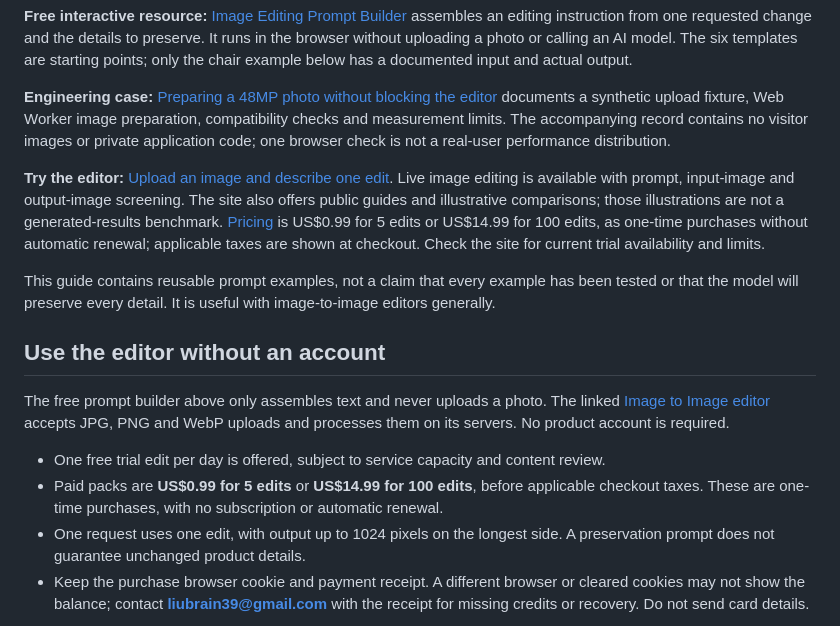
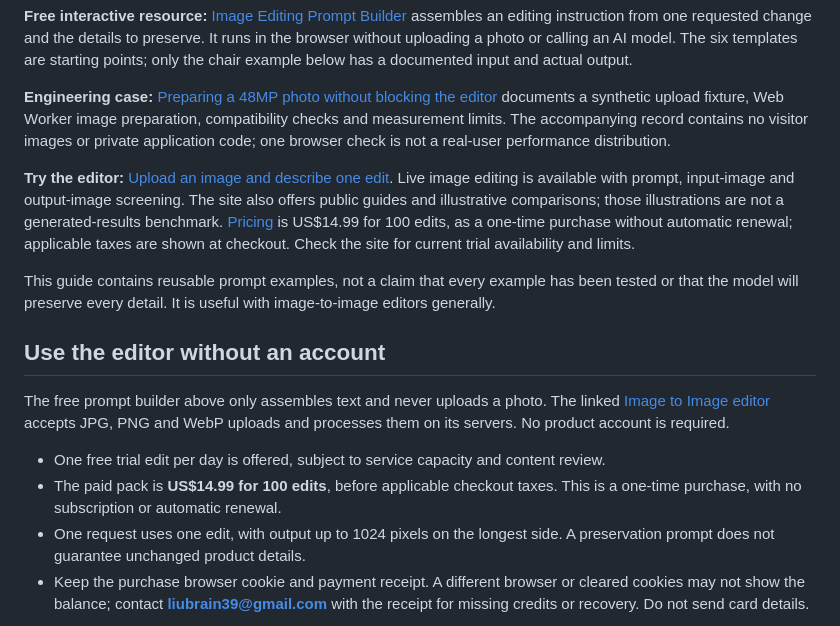
Before and after one commit to liubrain39/image-to-image-prompt-guide, a Markdown page: README.md, the part around the change. GitHub-like rendering.

Commit message:
docs: remove retired small pack from public prompt guide

```diff
--- a/README.md
+++ b/README.md
@@ -6,7 +6,7 @@ A practical guide to describing image edits: one change, an explicit preservatio
 
 **Engineering case:** [Preparing a 48MP photo without blocking the editor](https://liubrain39.github.io/image-to-image-prompt-guide/large-image-preparation.html) documents a synthetic upload fixture, Web Worker image preparation, compatibility checks and measurement limits. The accompanying record contains no visitor images or private application code; one browser check is not a real-user performance distribution.
 
-**Try the editor:** [Upload an image and describe one edit](https://imagetoimage.dev/#editor). Live image editing is available with prompt, input-image and output-image screening. The site also offers public guides and illustrative comparisons; those illustrations are not a generated-results benchmark. [Pricing](https://imagetoimage.dev/pricing) is US$0.99 for 5 edits or US$14.99 for 100 edits, as one-time purchases without automatic renewal; applicable taxes are shown at checkout. Check the site for current trial availability and limits.
+**Try the editor:** [Upload an image and describe one edit](https://imagetoimage.dev/#editor). Live image editing is available with prompt, input-image and output-image screening. The site also offers public guides and illustrative comparisons; those illustrations are not a generated-results benchmark. [Pricing](https://imagetoimage.dev/pricing) is US$14.99 for 100 edits, as a one-time purchase without automatic renewal; applicable taxes are shown at checkout. Check the site for current trial availability and limits.
 
 This guide contains reusable prompt examples, not a claim that every example has been tested or that the model will preserve every detail. It is useful with image-to-image editors generally.
 
@@ -15,7 +15,7 @@ This guide contains reusable prompt examples, not a claim that every example has
 The free prompt builder above only assembles text and never uploads a photo. The linked [Image to Image editor](https://imagetoimage.dev/#editor) accepts JPG, PNG and WebP uploads and processes them on its servers. No product account is required.
 
 - One free trial edit per day is offered, subject to service capacity and content review.
-- Paid packs are **US$0.99 for 5 edits** or **US$14.99 for 100 edits**, before applicable checkout taxes. These are one-time purchases, with no subscription or automatic renewal.
+- The paid pack is **US$14.99 for 100 edits**, before applicable checkout taxes. This is a one-time purchase, with no subscription or automatic renewal.
 - One request uses one edit, with output up to 1024 pixels on the longest side. A preservation prompt does not guarantee unchanged product details.
 - Keep the purchase browser cookie and payment receipt. A different browser or cleared cookies may not show the balance; contact **liubrain39@gmail.com** with the receipt for missing credits or recovery. Do not send card details.
 
```
